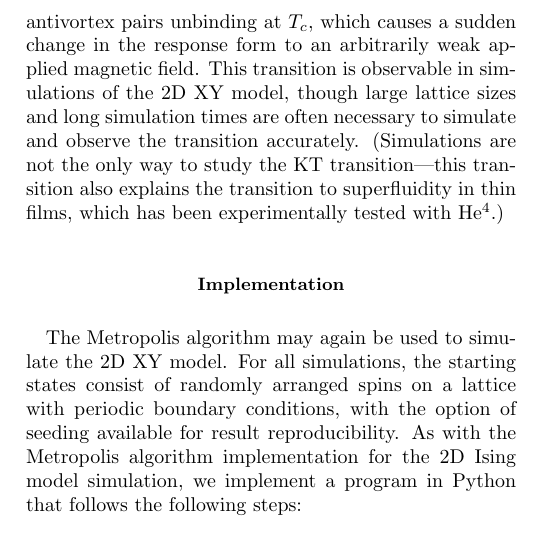
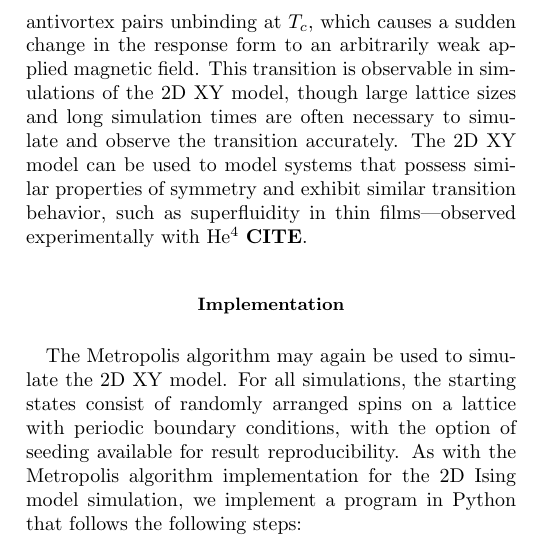
Before and after one commit to kaitshin/PHYSICS113-final-project, a LaTeX paper (Report/Simulating the 2D Ising Model.tex): part of one column of page 8 of 9, cut so that both start at the same text. Compiled offline with pdfLaTeX.

Commit message:
changed the last xy theory sentence

```diff
--- a/Report/Simulating the 2D Ising Model.tex
+++ b/Report/Simulating the 2D Ising Model.tex
@@ -270,7 +270,7 @@ This system is of great theoretical interest because of its circular symmetry. A
 
 The degrees of freedom determining how ordered the system is come from topologically stable configurations in the 2D XY model called \textit{vortices}, which can be visualized as local sources/sinks (vortices) and saddles (anti-vortices) of multiple spins $\textbf{FIGURES}$. In other words, these vortices are points on the lattice around which the spins are configured in a winding pattern, clockwise or counterclockwise. Below $T_c$, there are only a few vortices, which present themselves in bound vortex-antivortex pairs of net zero vorticity $\textbf{FIGURE}$. Above $T_c$, there are many free vortices present in what can be called a vortex plasma. Vortex generation has been found to be the reason behind the exponential correlation decay at the high-temperature disordered phase $\textbf{CITE}$. Since these vortices are not bound, they can move due to the influence of an applied magnetic field.
 
-Thus, the KT transition occurs because of vortex-antivortex pairs unbinding at $T_c$, which causes a sudden change in the response form to an arbitrarily weak applied magnetic field. This transition is observable in simulations of the 2D XY model, though large lattice sizes and long simulation times are often necessary to simulate and observe the transition accurately. (Simulations are not the only way to study the KT transition---this transition also explains the transition to superfluidity in thin films, which has been experimentally tested with He$^4$.)
+Thus, the KT transition occurs because of vortex-antivortex pairs unbinding at $T_c$, which causes a sudden change in the response form to an arbitrarily weak applied magnetic field. This transition is observable in simulations of the 2D XY model, though large lattice sizes and long simulation times are often necessary to simulate and observe the transition accurately. The 2D XY model can be used to model systems that possess similar properties of symmetry and exhibit similar transition behavior, such as superfluidity in thin films---observed experimentally with He$^4$ $\textbf{CITE}$.
 
 \subsection{Implementation}
 The Metropolis algorithm may again be used to simulate the 2D XY model. For all simulations, the starting states consist of randomly arranged spins on a lattice with periodic boundary conditions, with the option of seeding available for result reproducibility. As with the Metropolis algorithm implementation for the 2D Ising model simulation, we implement a program in Python that follows the following steps:
```
